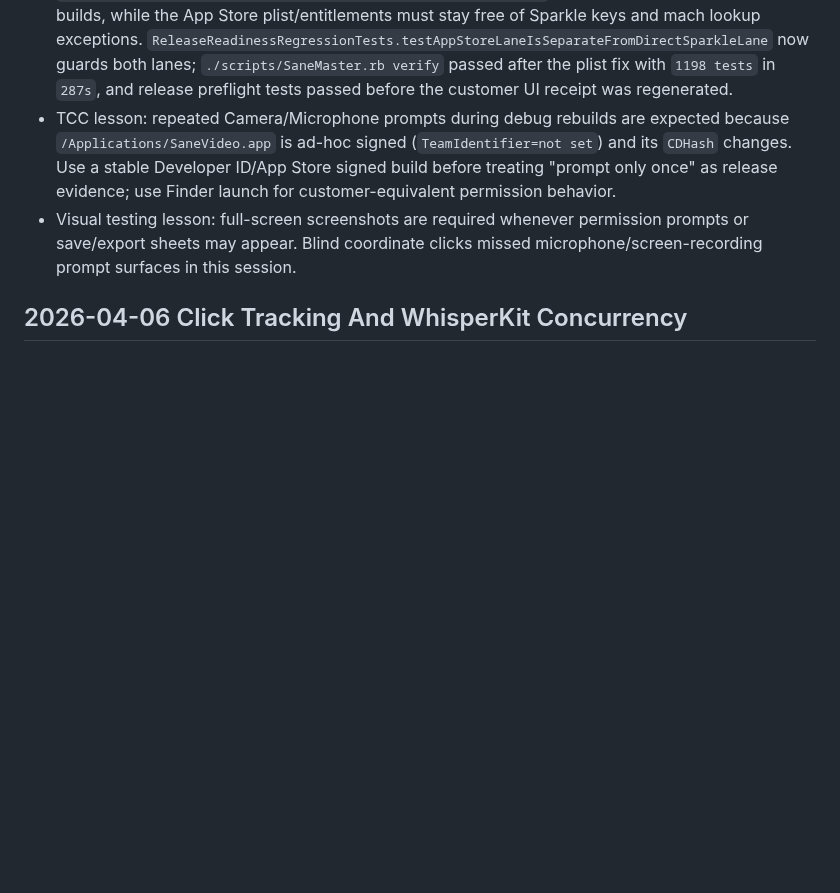
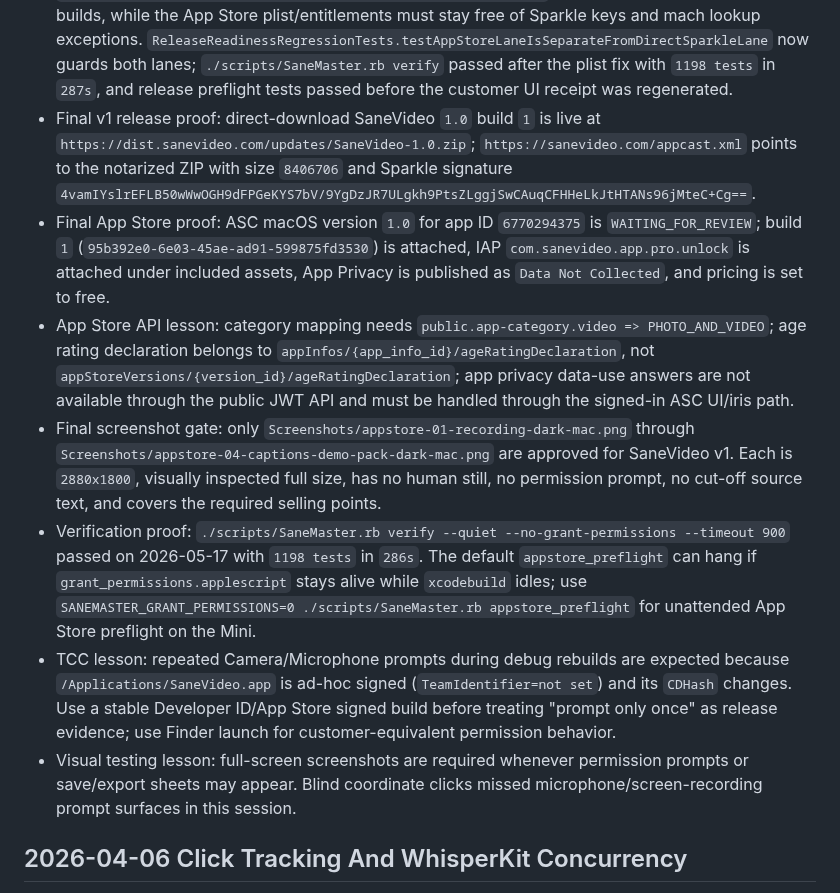
Before and after one commit to sane-apps/SaneVideo, a Markdown page: .claude/research.md, the part around the change. Drawn GitHub-style; blank space fills up the shorter version.

```diff
--- a/.claude/research.md
+++ b/.claude/research.md
@@ -31,6 +31,11 @@ Graduate verified findings to ARCHITECTURE.md or DEVELOPMENT.md.
 - App Store profile fix: created and installed `SaneVideo Mac App Store` provisioning profile via App Store Connect API, bound to `Apple Distribution: Stephan Joseph (M78L6FXD48)`, UUID `d01d34c4-6379-4b57-a670-6ba7083cea7c`.
 - Public source-build release fix: SaneVideo now points `SaneUI` at `https://github.com/sane-apps/SaneUI.git` on `main` instead of local `../../infra/SaneUI`; `xcodegen generate` removed the local package reference from the Xcode project.
 - Sparkle sandbox release fix: the direct Info.plist must include `SUEnableInstallerLauncherService` and direct entitlements must include `com.sanevideo.app-spki` and `com.sanevideo.app-spks` in `com.apple.security.temporary-exception.mach-lookup.global-name` for sandboxed Sparkle direct builds, while the App Store plist/entitlements must stay free of Sparkle keys and mach lookup exceptions. `ReleaseReadinessRegressionTests.testAppStoreLaneIsSeparateFromDirectSparkleLane` now guards both lanes; `./scripts/SaneMaster.rb verify` passed after the plist fix with `1198 tests` in `287s`, and release preflight tests passed before the customer UI receipt was regenerated.
+- Final v1 release proof: direct-download SaneVideo `1.0` build `1` is live at `https://dist.sanevideo.com/updates/SaneVideo-1.0.zip`; `https://sanevideo.com/appcast.xml` points to the notarized ZIP with size `8406706` and Sparkle signature `4vamIYslrEFLB50wWwOGH9dFPGeKYS7bV/9YgDzJR7ULgkh9PtsZLggjSwCAuqCFHHeLkJtHTANs96jMteC+Cg==`.
+- Final App Store proof: ASC macOS version `1.0` for app ID `6770294375` is `WAITING_FOR_REVIEW`; build `1` (`95b392e0-6e03-45ae-ad91-599875fd3530`) is attached, IAP `com.sanevideo.app.pro.unlock` is attached under included assets, App Privacy is published as `Data Not Collected`, and pricing is set to free.
+- App Store API lesson: category mapping needs `public.app-category.video => PHOTO_AND_VIDEO`; age rating declaration belongs to `appInfos/{app_info_id}/ageRatingDeclaration`, not `appStoreVersions/{version_id}/ageRatingDeclaration`; app privacy data-use answers are not available through the public JWT API and must be handled through the signed-in ASC UI/iris path.
+- Final screenshot gate: only `Screenshots/appstore-01-recording-dark-mac.png` through `Screenshots/appstore-04-captions-demo-pack-dark-mac.png` are approved for SaneVideo v1. Each is `2880x1800`, visually inspected full size, has no human still, no permission prompt, no cut-off source text, and covers the required selling points.
+- Verification proof: `./scripts/SaneMaster.rb verify --quiet --no-grant-permissions --timeout 900` passed on 2026-05-17 with `1198 tests` in `286s`. The default `appstore_preflight` can hang if `grant_permissions.applescript` stays alive while `xcodebuild` idles; use `SANEMASTER_GRANT_PERMISSIONS=0 ./scripts/SaneMaster.rb appstore_preflight` for unattended App Store preflight on the Mini.
 - TCC lesson: repeated Camera/Microphone prompts during debug rebuilds are expected because `/Applications/SaneVideo.app` is ad-hoc signed (`TeamIdentifier=not set`) and its `CDHash` changes. Use a stable Developer ID/App Store signed build before treating "prompt only once" as release evidence; use Finder launch for customer-equivalent permission behavior.
 - Visual testing lesson: full-screen screenshots are required whenever permission prompts or save/export sheets may appear. Blind coordinate clicks missed microphone/screen-recording prompt surfaces in this session.
 
```
Also changed, not shown: SESSION_HANDOFF.md (+18 -1 lines).
